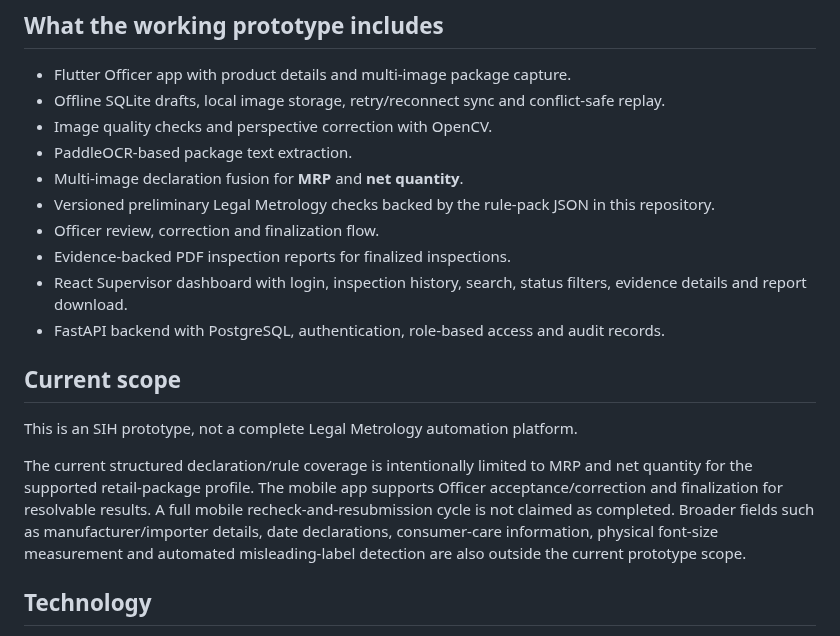
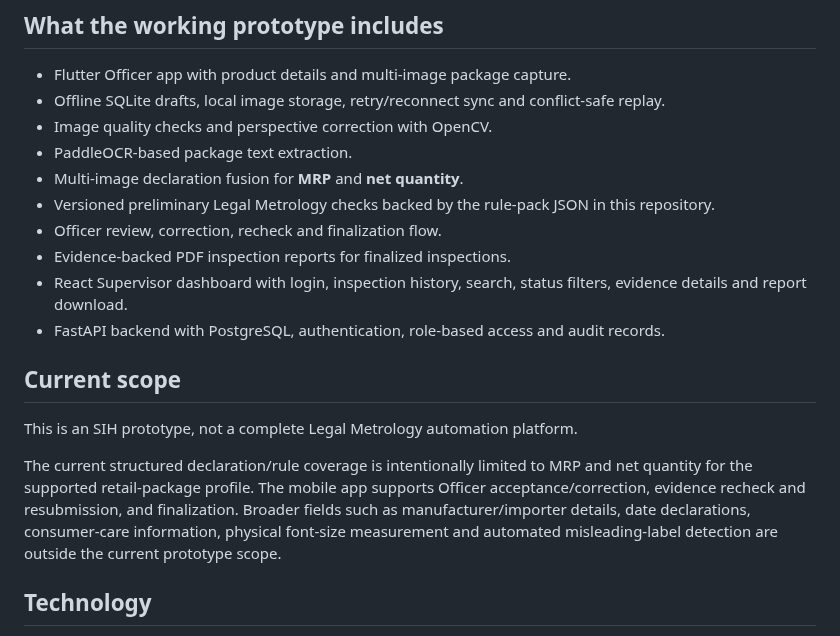
Before and after one commit to Bhaskar-Bahukhandi/SIH_Codeflux, a Markdown page: README.md, the part around the change. GitHub-like rendering.

Commit message:
Docs: reflect completed Officer review lifecycle

```diff
--- a/README.md
+++ b/README.md
@@ -14,7 +14,7 @@ The goal is simple: help an enforcement officer capture package evidence, extrac
 - PaddleOCR-based package text extraction.
 - Multi-image declaration fusion for **MRP** and **net quantity**.
 - Versioned preliminary Legal Metrology checks backed by the rule-pack JSON in this repository.
-- Officer review, correction and finalization flow.
+- Officer review, correction, recheck and finalization flow.
 - Evidence-backed PDF inspection reports for finalized inspections.
 - React Supervisor dashboard with login, inspection history, search, status filters, evidence details and report download.
 - FastAPI backend with PostgreSQL, authentication, role-based access and audit records.
@@ -23,7 +23,7 @@ The goal is simple: help an enforcement officer capture package evidence, extrac
 
 This is an SIH prototype, not a complete Legal Metrology automation platform.
 
-The current structured declaration/rule coverage is intentionally limited to MRP and net quantity for the supported retail-package profile. The mobile app supports Officer acceptance/correction and finalization for resolvable results. A full mobile recheck-and-resubmission cycle is not claimed as completed. Broader fields such as manufacturer/importer details, date declarations, consumer-care information, physical font-size measurement and automated misleading-label detection are also outside the current prototype scope.
+The current structured declaration/rule coverage is intentionally limited to MRP and net quantity for the supported retail-package profile. The mobile app supports Officer acceptance/correction, evidence recheck and resubmission, and finalization. Broader fields such as manufacturer/importer details, date declarations, consumer-care information, physical font-size measurement and automated misleading-label detection are outside the current prototype scope.
 
 ## Technology
 
```
